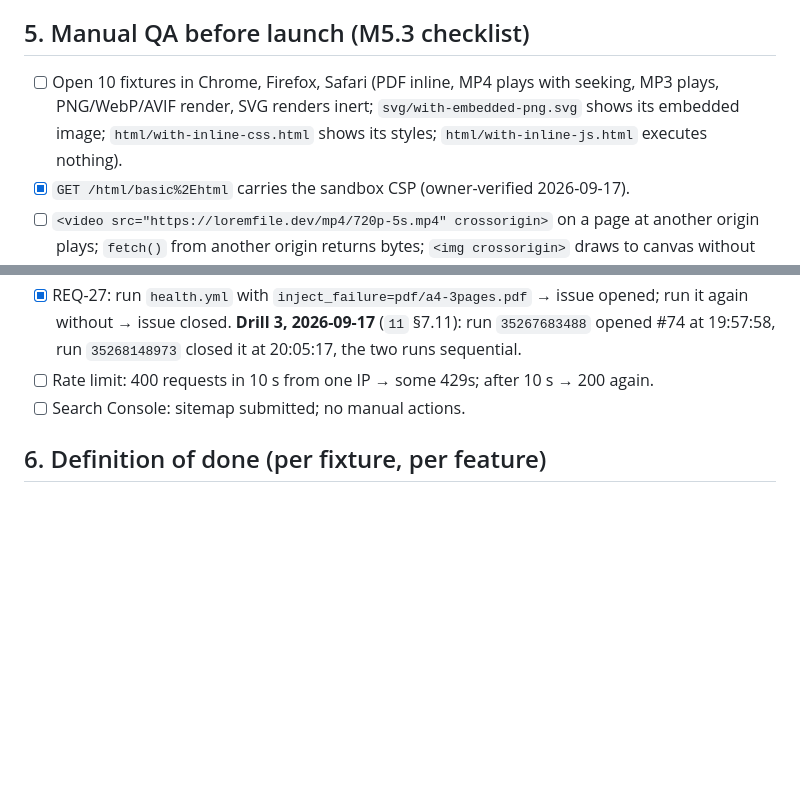
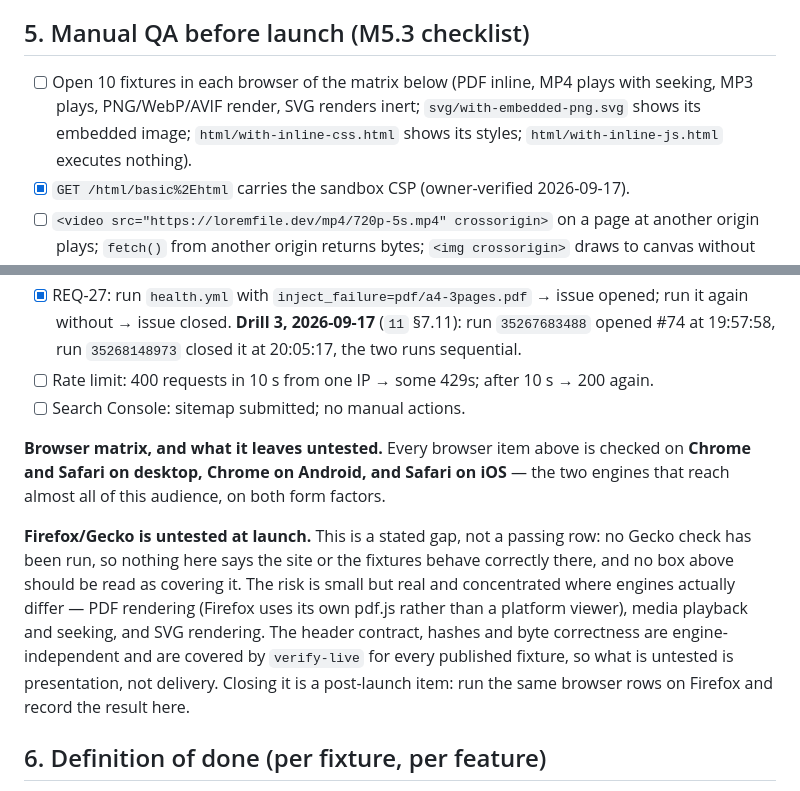
Before and after one commit to kumarprabhashanand/loremfile, a Markdown page: docs/12-testing.md, 2 parts joined by grey strips. Rendered like a GitHub page; blank space fills up the shorter version.

Commit message:
Browser QA: name the matrix, and state the Gecko gap as a gap
Chrome and Safari on desktop, Chrome on Android, Safari on iOS. Firefox is
untested at launch, so it is written as an open risk rather than left to
look covered by a row that used to name three browsers.

Co-Authored-By: Claude Opus 5 <noreply@anthropic.com>
Claude-Session: https://claude.ai/code/session_01BVBTDJYdkeRZyFScZT2P5B

```diff
--- a/docs/12-testing.md
+++ b/docs/12-testing.md
@@ -49,7 +49,7 @@ Header contract checked per fixture (REQ-03/04/05): `content-type`, `content-len
 
 ## 5. Manual QA before launch (M5.3 checklist)
 
-- [ ] Open 10 fixtures in Chrome, Firefox, Safari (PDF inline, MP4 plays with seeking, MP3 plays, PNG/WebP/AVIF render, SVG renders inert; `svg/with-embedded-png.svg` shows its embedded image; `html/with-inline-css.html` shows its styles; `html/with-inline-js.html` executes nothing).
+- [ ] Open 10 fixtures in each browser of the matrix below (PDF inline, MP4 plays with seeking, MP3 plays, PNG/WebP/AVIF render, SVG renders inert; `svg/with-embedded-png.svg` shows its embedded image; `html/with-inline-css.html` shows its styles; `html/with-inline-js.html` executes nothing).
 - [x] `GET /html/basic%2Ehtml` carries the sandbox CSP (owner-verified 2026-09-17).
 - [ ] `<video src="https://loremfile.dev/mp4/720p-5s.mp4" crossorigin>` on a page at another origin plays; `fetch()` from another origin returns bytes; `<img crossorigin>` draws to canvas without taint. **Browser-only.** The headers underneath were verified 2026-09-17: a Range request returns 206 with `content-range`, `access-control-allow-origin: *`, `cross-origin-resource-policy: cross-origin` and `timing-allow-origin: *`; what remains is whether browsers behave as those headers promise.
 - [ ] Upload-limit test: `10mib.bin` accepted and `10mib-plus-1.bin` rejected by a sample app with a 10 MiB limit.
@@ -61,6 +61,10 @@ Header contract checked per fixture (REQ-03/04/05): `content-type`, `content-len
 - [ ] Rate limit: 400 requests in 10 s from one IP → some 429s; after 10 s → 200 again.
 - [ ] Search Console: sitemap submitted; no manual actions.
 
+**Browser matrix, and what it leaves untested.** Every browser item above is checked on **Chrome and Safari on desktop, Chrome on Android, and Safari on iOS** — the two engines that reach almost all of this audience, on both form factors.
+
+**Firefox/Gecko is untested at launch.** This is a stated gap, not a passing row: no Gecko check has been run, so nothing here says the site or the fixtures behave correctly there, and no box above should be read as covering it. The risk is small but real and concentrated where engines actually differ — PDF rendering (Firefox uses its own pdf.js rather than a platform viewer), media playback and seeking, and SVG rendering. The header contract, hashes and byte correctness are engine-independent and are covered by `verify-live` for every published fixture, so what is untested is presentation, not delivery. Closing it is a post-launch item: run the same browser rows on Firefox and record the result here.
+
 ## 6. Definition of done (per fixture, per feature)
 
 **Fixture**: catalog entry with description/tags/expect/size class; generator + validator; deterministic test; documented in `05`; CHANGELOG line; CI green; deployed; appears on the format page and in `llms-full.txt`.
```
